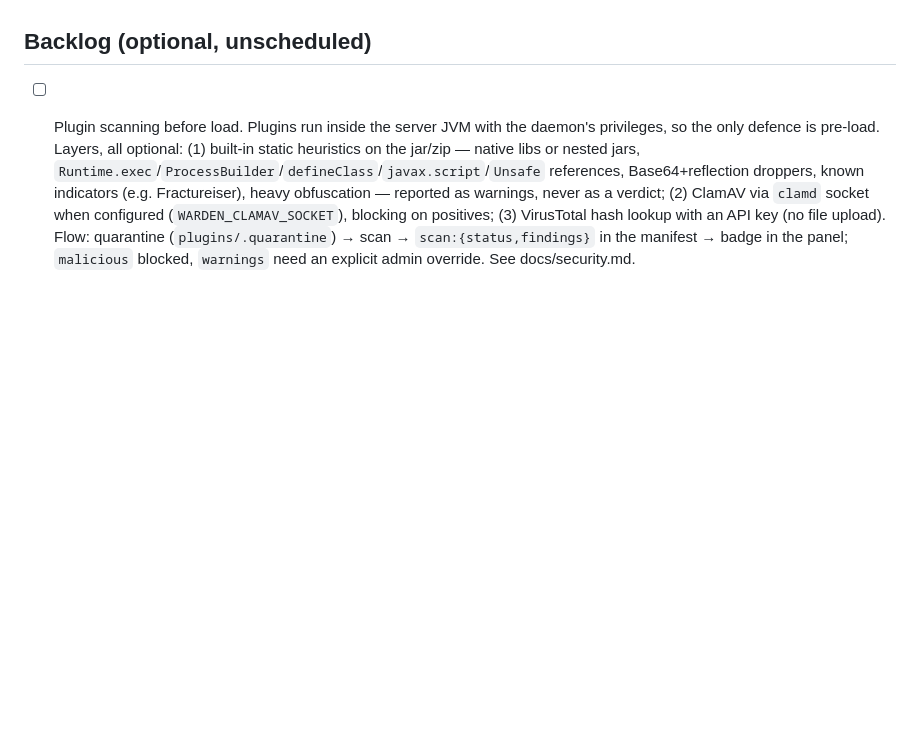
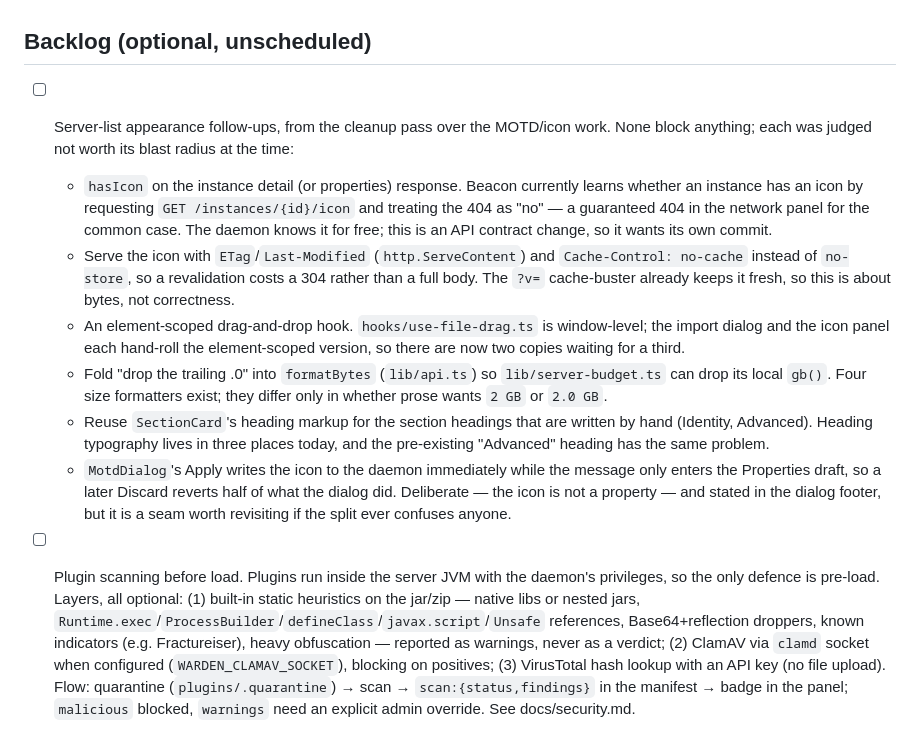
Before and after one commit to manuelvegadev/warden, a Markdown page: docs/roadmap.md, the part around the change. Rendered like a GitHub page; blank space fills up the shorter version.

```diff
--- a/docs/roadmap.md
+++ b/docs/roadmap.md
@@ -53,4 +53,11 @@
 - [x] Immediate revocation: `POST /api/v1/sessions/revoke` on the daemon, called by Beacon when a grant, member or role changes
 
 ## Backlog (optional, unscheduled)
+- [ ] Server-list appearance follow-ups, from the cleanup pass over the MOTD/icon work. None block anything; each was judged not worth its blast radius at the time:
+  - `hasIcon` on the instance detail (or properties) response. Beacon currently learns whether an instance has an icon by requesting `GET /instances/{id}/icon` and treating the 404 as "no" — a guaranteed 404 in the network panel for the common case. The daemon knows it for free; this is an API contract change, so it wants its own commit.
+  - Serve the icon with `ETag`/`Last-Modified` (`http.ServeContent`) and `Cache-Control: no-cache` instead of `no-store`, so a revalidation costs a 304 rather than a full body. The `?v=` cache-buster already keeps it fresh, so this is about bytes, not correctness.
+  - An element-scoped drag-and-drop hook. `hooks/use-file-drag.ts` is window-level; the import dialog and the icon panel each hand-roll the element-scoped version, so there are now two copies waiting for a third.
+  - Fold "drop the trailing .0" into `formatBytes` (`lib/api.ts`) so `lib/server-budget.ts` can drop its local `gb()`. Four size formatters exist; they differ only in whether prose wants `2 GB` or `2.0 GB`.
+  - Reuse `SectionCard`'s heading markup for the section headings that are written by hand (Identity, Advanced). Heading typography lives in three places today, and the pre-existing "Advanced" heading has the same problem.
+  - `MotdDialog`'s Apply writes the icon to the daemon immediately while the message only enters the Properties draft, so a later Discard reverts half of what the dialog did. Deliberate — the icon is not a property — and stated in the dialog footer, but it is a seam worth revisiting if the split ever confuses anyone.
 - [ ] Plugin scanning before load. Plugins run inside the server JVM with the daemon's privileges, so the only defence is pre-load. Layers, all optional: (1) built-in static heuristics on the jar/zip — native libs or nested jars, `Runtime.exec`/`ProcessBuilder`/`defineClass`/`javax.script`/`Unsafe` references, Base64+reflection droppers, known indicators (e.g. Fractureiser), heavy obfuscation — reported as warnings, never as a verdict; (2) ClamAV via `clamd` socket when configured (`WARDEN_CLAMAV_SOCKET`), blocking on positives; (3) VirusTotal hash lookup with an API key (no file upload). Flow: quarantine (`plugins/.quarantine`) → scan → `scan:{status,findings}` in the manifest → badge in the panel; `malicious` blocked, `warnings` need an explicit admin override. See docs/security.md.
```
Also changed, not shown: docs/api.md (+4 -1 lines).
